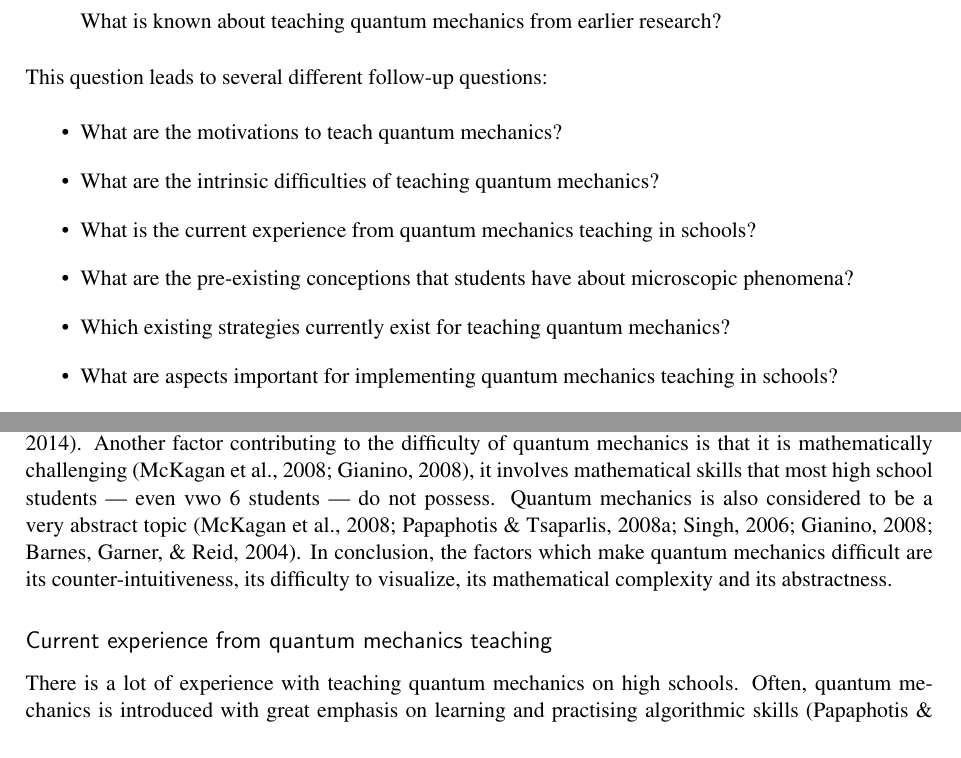
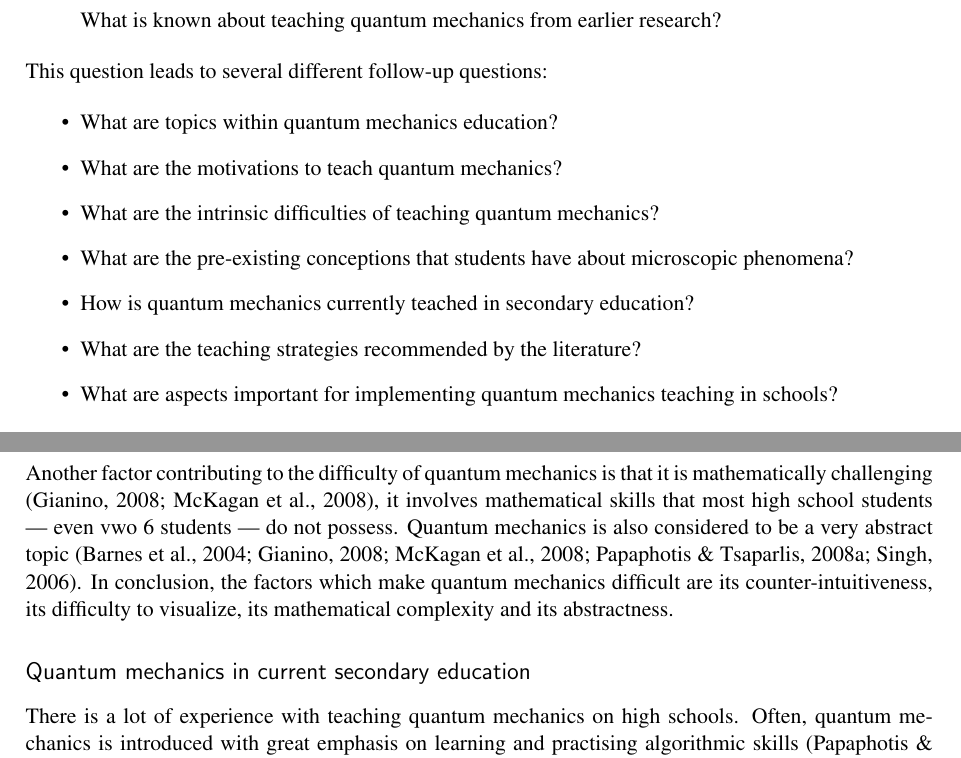
Before and after one commit to mcvdenk/Bachelor-Thesis, a LaTeX document (literaturestudy.tex): two parts of pages 4 and 5 of 9 before the commit and two parts of pages 4 and 6 of 9 after it, joined at a grey line, cut so that both start at the same text. Compiled offline with pdfLaTeX.

Commit message:
Fixed the order with multiple references in the literature study

```diff
--- a/literaturestudy.tex
+++ b/literaturestudy.tex
@@ -145,11 +145,12 @@ In the case of designing resources to teach the fundamental principles of quantu
 This question leads to several different follow-up questions:
 
 \begin{itemize}
+\item What are topics within quantum mechanics education?
 \item What are the motivations to teach quantum mechanics?
 \item What are the intrinsic difficulties of teaching quantum mechanics?
-\item What is the current experience from quantum mechanics teaching in schools?
 \item What are the pre-existing conceptions that students have about microscopic phenomena?
-\item Which existing strategies currently exist for teaching quantum mechanics?
+\item How is quantum mechanics currently teached in secondary education?
+\item What are the teaching strategies recommended by the literature?
 \item What are aspects important for implementing quantum mechanics teaching in schools?
 \end{itemize}
 
@@ -175,11 +180,11 @@ The needs assessment mentions that the need for teaching quantum mechanics exist
 
 \subsection{Intrinsic difficulties of teaching quantum mechanics}
 
-There exists a consensus within the studied articles that quantum mechanics is a difficult topic, and this is also a consensus among educators \cite{papaphotis1,papaphotis2,gianino} There are a couple of reasons mentioned within the articles to explain this topical difficulty. A couple of sources state that quantum mechanics is a very counter intuitive topic \cite{mckagan, singh2, levrini, henriksen}, because it contradicts a lot of things which are common in daily experience, like locality or determinism. It therefore is also difficult for learners to visualize the concepts of quantum mechanics \cite{mckagan, henriksen}. Another factor contributing to the difficulty of quantum mechanics is that it is mathematically challenging \cite{mckagan,gianino}, it involves mathematical skills that most high school students --- even vwo 6 students --- do not possess. Quantum mechanics is also considered to be a very abstract topic \cite{mckagan, papaphotis1, singh1, gianino, barnes}. In conclusion, the factors which make quantum mechanics difficult are its counter-intuitiveness, its difficulty to visualize, its mathematical complexity and its abstractness.
+There exists a consensus within the studied articles that quantum mechanics is a difficult topic, and this is also a consensus among educators \cite{gianino,papaphotis1,papaphotis2} There are a couple of reasons mentioned within the articles to explain this topical difficulty. A couple of sources state that quantum mechanics is a very counter intuitive topic \cite{henriksen, levrini, mckagan, singh2}, because it contradicts a lot of things which are common in daily experience, like locality or determinism. It therefore is also difficult for learners to visualize the concepts of quantum mechanics \cite{henriksen, mckagan}. Another factor contributing to the difficulty of quantum mechanics is that it is mathematically challenging \cite{gianino, mckagan}, it involves mathematical skills that most high school students --- even vwo 6 students --- do not possess. Quantum mechanics is also considered to be a very abstract topic \cite{barnes, gianino, mckagan, papaphotis1, singh1}. In conclusion, the factors which make quantum mechanics difficult are its counter-intuitiveness, its difficulty to visualize, its mathematical complexity and its abstractness.
 
-\subsection{Current experience from quantum mechanics teaching}
+\subsection{Quantum mechanics in current secondary education}
 
-There is a lot of experience with teaching quantum mechanics on high schools. Often, quantum mechanics is introduced with great emphasis on learning and practising algorithmic skills \cite{papaphotis1,papaphotis2}. However, it is also found that students show higher interest in the conceptual aspects than the algorithmic aspects \cite{papaphotis1,papaphotis2,levrini}. When focusing on the conceptual aspects, it engages students \cite{henriksen} and students start asking fundamental questions \cite{mckagan}. Because the usual focus on the algorithmic aspects, students often do not learn what instructors want them to learn \cite{mckagan,asikainen}, and improved student learning is possible by shifting the focus to conceptual understanding \cite{mckagan}.
+There is a lot of experience with teaching quantum mechanics on high schools. Often, quantum mechanics is introduced with great emphasis on learning and practising algorithmic skills \cite{papaphotis1,papaphotis2}. However, it is also found that students show higher interest in the conceptual aspects than the algorithmic aspects \cite{papaphotis1,papaphotis2,levrini}. When focusing on the conceptual aspects, it engages students \cite{henriksen} and students start asking fundamental questions \cite{mckagan}. Because the usual focus on the algorithmic aspects, students often do not learn what instructors want them to learn \cite{asikainen, mckagan}, and improved student learning is possible by shifting the focus to conceptual understanding \cite{mckagan}.
 
 \subsection{Pre-existing conceptions from students about microscopic phenomena}
 
```
Also changed, not shown: literaturestudy.pdf, literaturestudy.tex (16 more changed lines), 3 other files.
